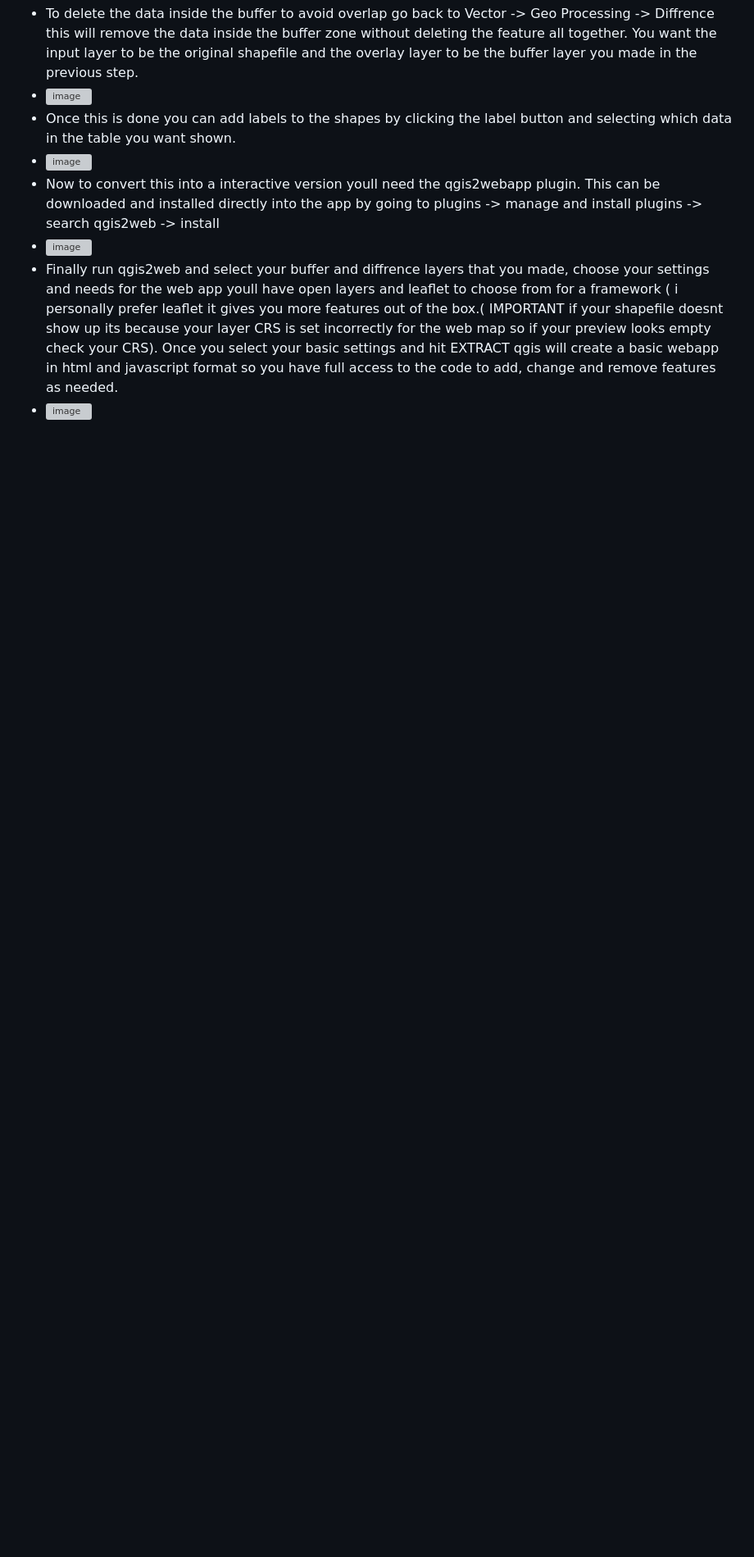
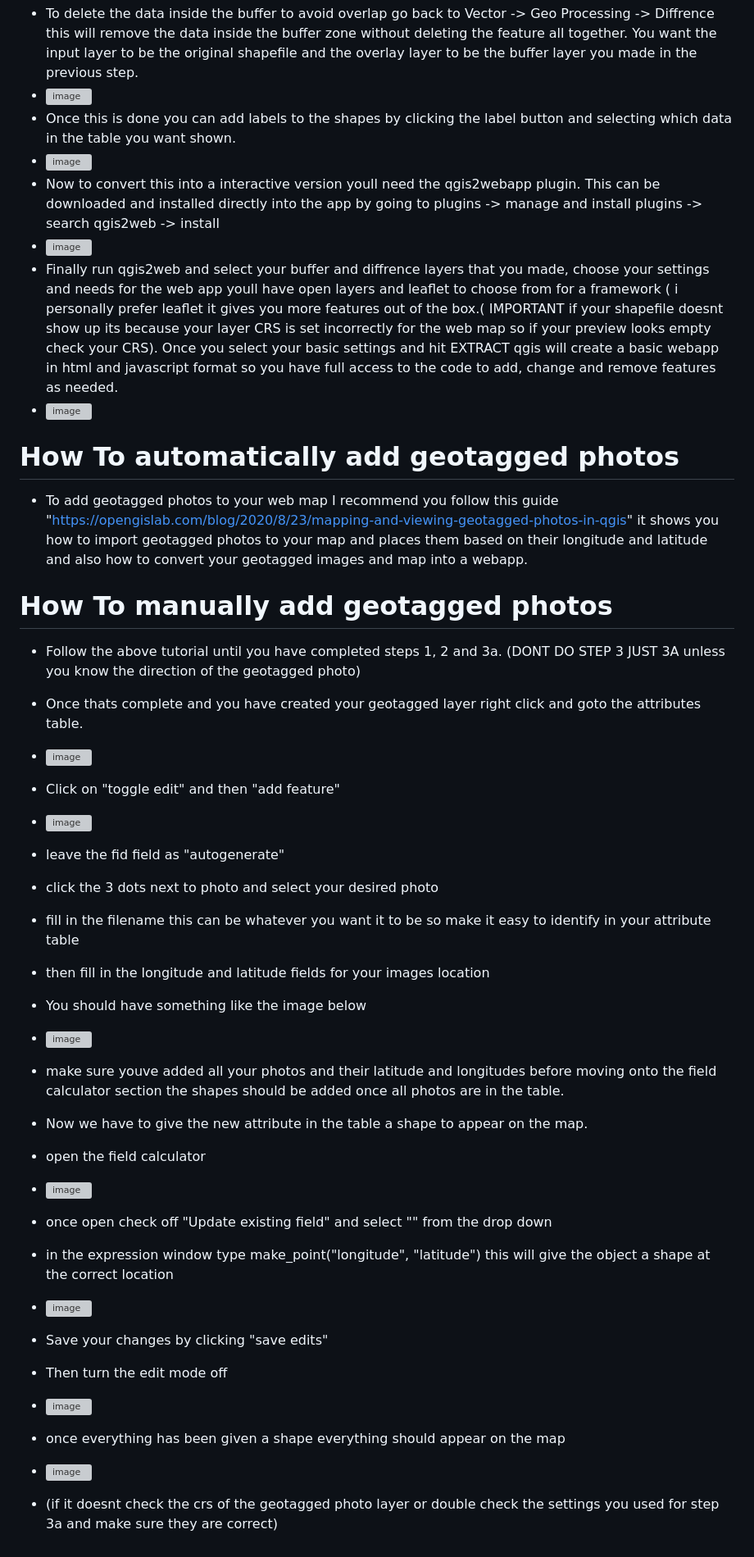
Before and after one commit to Abel784/Love-your-lake-shoreline-survey-process, a Markdown page: README.md, the part around the change printed below. Shown: that part at 82% size. GitHub-like rendering; blank space fills up the shorter version; grey boxes are pictures that could not be loaded.

```diff
--- a/README.md
+++ b/README.md
@@ -30,3 +31,35 @@ To create the 30m shoreline buffer i created a new shapefile and used the trace
  - ![image](https://github.com/user-attachments/assets/0a0ae60d-344c-4df5-9b0a-17bf0e56d07a)
  - Finally run qgis2web and select your buffer and diffrence layers that you made, choose your settings and needs for the web app youll have open layers and leaflet to choose from for a framework ( i personally prefer leaflet it gives you more features out of the box.( IMPORTANT if your shapefile doesnt show up its because your layer CRS is set incorrectly for the web map so if your preview looks empty check your CRS). Once you select your basic settings and hit EXTRACT qgis will create a basic webapp in html and javascript format so you have full access to the code to add, change and remove features as needed.
  - ![image](https://github.com/user-attachments/assets/ff65e9c3-3384-4fdc-ab0f-c93685eb5b3e)
+
+# How To automatically add geotagged photos
+
+- To add geotagged photos to your web map I recommend you follow this guide "https://opengislab.com/blog/2020/8/23/mapping-and-viewing-geotagged-photos-in-qgis" it shows you how to import geotagged photos to your map and places them based on their longitude and latitude and also how to convert your geotagged images and map into a webapp.
+
+# How To manually add geotagged photos
+
+- Follow the above tutorial until you have completed steps 1, 2 and 3a. (DONT DO STEP 3 JUST 3A unless you know the direction of the geotagged photo)
+- Once thats complete and you have created your geotagged layer right click and goto the attributes table.
+- ![image](https://github.com/user-attachments/assets/f05bc69d-7bc4-44b1-a745-07cc5144890b)
+- Click on "toggle edit" and then "add feature"
+- ![image](https://github.com/user-attachments/assets/f45809e5-afb5-4623-9119-e7ec399c6e46)
+- leave the fid field as "autogenerate"
+- click the 3 dots next to photo and select your desired photo
+- fill in the filename this can be whatever you want it to be so make it easy to identify in your attribute table
+- then fill in the longitude and latitude fields for your images location
+- You should have something like the image below
+- ![image](https://github.com/user-attachments/assets/225d13d4-13cc-4d14-af9f-5a8cac45b247)
+- make sure youve added all your photos and their latitude and longitudes before moving onto the field calculator section the shapes should be added once all photos are in the table.
+- Now we have to give the new attribute in the table a shape to appear on the map.
+- open the field calculator
+- ![image](https://github.com/user-attachments/assets/9bfb6683-af5a-4a85-aae6-56cddf9442f7)
+- once open check off "Update existing field" and select "<geometry>" from the drop down
+- in the expression window type make_point("longitude", "latitude") this will give the object a shape at the correct location
+- ![image](https://github.com/user-attachments/assets/7ff65f64-3fd3-42c0-afa0-263b8f0d7632)
+- Save your changes by clicking "save edits"
+- Then turn the edit mode off
+- ![image](https://github.com/user-attachments/assets/13dfe264-a2b8-492b-a368-301a6e5560a0)
+- once everything has been given a shape everything should appear on the map
+- ![image](https://github.com/user-attachments/assets/6b978f98-34d7-4922-a110-2430627d53b5)
+
+- (if it doesnt check the crs of the geotagged photo layer or double check the settings you used for step 3a and make sure they are correct)
```
Also changed, not shown: other parts of README.md (+2 -1 lines).
